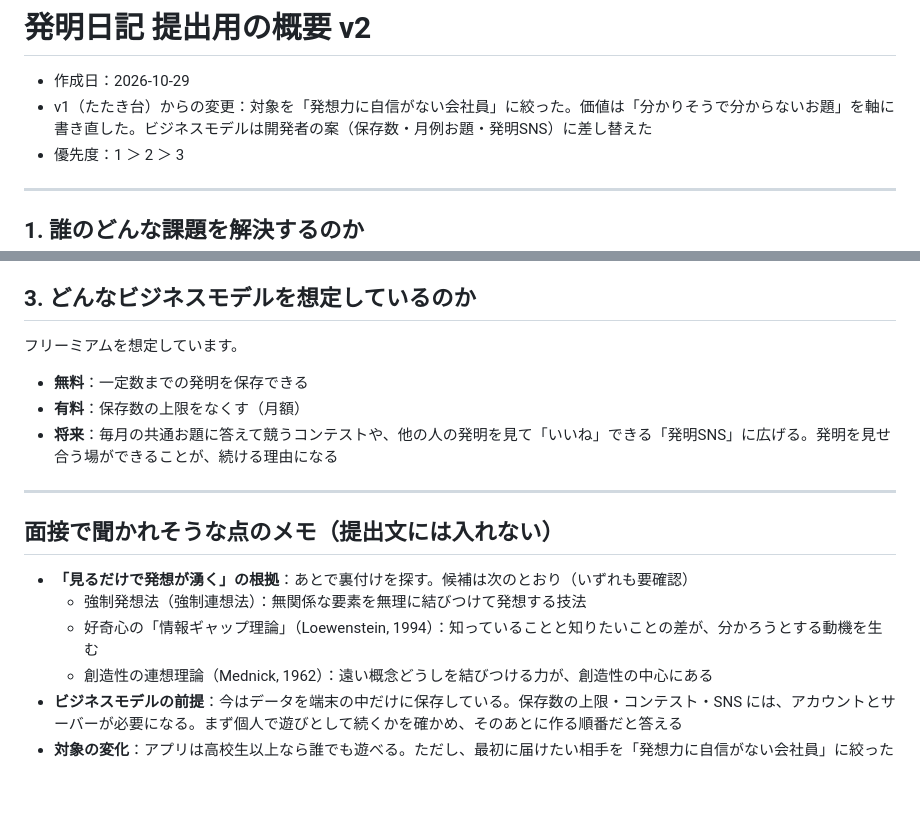
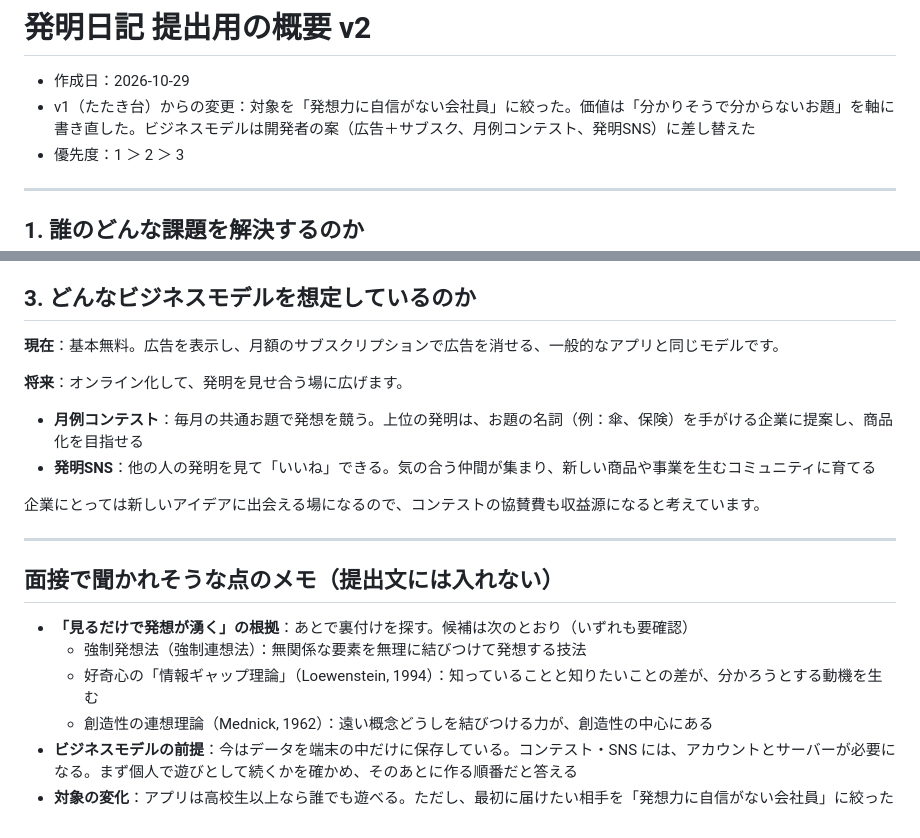
Before and after one commit to ryodai426/Test, a Markdown page: docs/提出用概要_v2.md, 2 parts joined by grey strips. Rendered like a GitHub page; blank space fills up the shorter version.

Commit message:
提出用の概要：ビジネスモデルを現在と将来に分けて整理
Co-Authored-By: Claude Opus 5.5 <noreply@anthropic.com>
Claude-Session: https://claude.ai/code/session_01DWAU9QjzuDELN34ETCxQ9E

```diff
--- a/docs/提出用概要_v2.md
+++ b/docs/提出用概要_v2.md
@@ -1,7 +1,7 @@
 # 発明日記 提出用の概要 v2
 
 - 作成日：2026-10-29
-- v1（たたき台）からの変更：対象を「発想力に自信がない会社員」に絞った。価値は「分かりそうで分からないお題」を軸に書き直した。ビジネスモデルは開発者の案（保存数・月例お題・発明SNS）に差し替えた
+- v1（たたき台）からの変更：対象を「発想力に自信がない会社員」に絞った。価値は「分かりそうで分からないお題」を軸に書き直した。ビジネスモデルは開発者の案（広告＋サブスク、月例コンテスト、発明SNS）に差し替えた
 - 優先度：1 ＞ 2 ＞ 3
 
 ---
@@ -24,11 +24,14 @@
 
 ## 3. どんなビジネスモデルを想定しているのか
 
-フリーミアムを想定しています。
+**現在**：基本無料。広告を表示し、月額のサブスクリプションで広告を消せる、一般的なアプリと同じモデルです。
 
-- **無料**：一定数までの発明を保存できる
-- **有料**：保存数の上限をなくす（月額）
-- **将来**：毎月の共通お題に答えて競うコンテストや、他の人の発明を見て「いいね」できる「発明SNS」に広げる。発明を見せ合う場ができることが、続ける理由になる
+**将来**：オンライン化して、発明を見せ合う場に広げます。
+
+- **月例コンテスト**：毎月の共通お題で発想を競う。上位の発明は、お題の名詞（例：傘、保険）を手がける企業に提案し、商品化を目指せる
+- **発明SNS**：他の人の発明を見て「いいね」できる。気の合う仲間が集まり、新しい商品や事業を生むコミュニティに育てる
+
+企業にとっては新しいアイデアに出会える場になるので、コンテストの協賛費も収益源になると考えています。
 
 ---
 
@@ -38,5 +41,5 @@
   - 強制発想法（強制連想法）：無関係な要素を無理に結びつけて発想する技法
   - 好奇心の「情報ギャップ理論」（Loewenstein, 1994）：知っていることと知りたいことの差が、分かろうとする動機を生む
   - 創造性の連想理論（Mednick, 1962）：遠い概念どうしを結びつける力が、創造性の中心にある
-- **ビジネスモデルの前提**：今はデータを端末の中だけに保存している。保存数の上限・コンテスト・SNS には、アカウントとサーバーが必要になる。まず個人で遊びとして続くかを確かめ、そのあとに作る順番だと答える
+- **ビジネスモデルの前提**：今はデータを端末の中だけに保存している。コンテスト・SNS には、アカウントとサーバーが必要になる。まず個人で遊びとして続くかを確かめ、そのあとに作る順番だと答える
 - **対象の変化**：アプリは高校生以上なら誰でも遊べる。ただし、最初に届けたい相手を「発想力に自信がない会社員」に絞った
```
